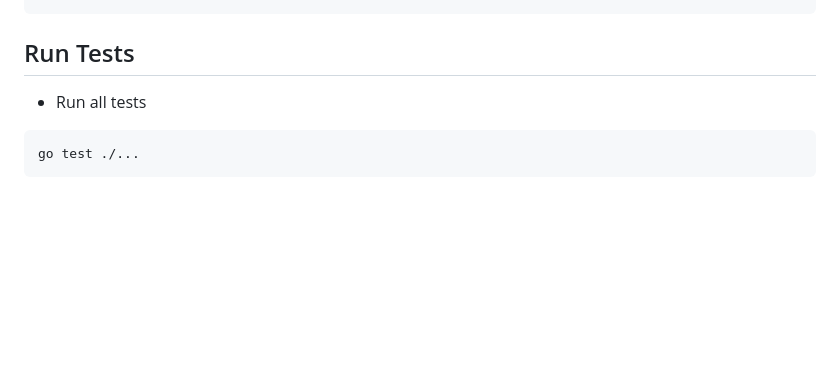
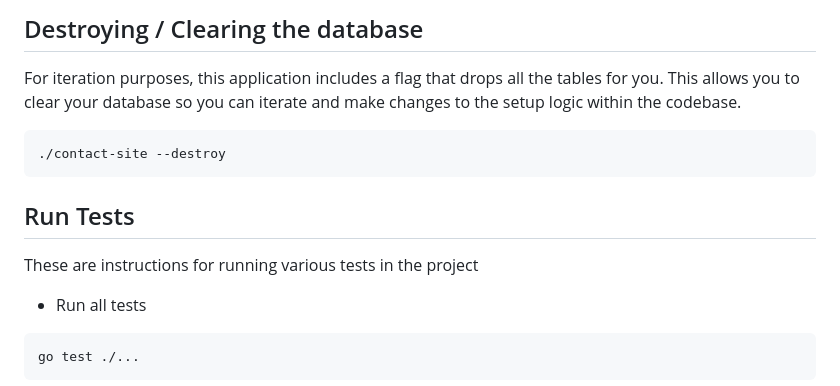
Before and after one commit to silbinarywolf/contact-site, a Markdown page: docs/en/DEVELOPING_AND_CONTRIBUTING.MD, the part around the change printed below. Rendered like a GitHub page; blank space fills up the shorter version.

````diff
--- a/docs/en/DEVELOPING_AND_CONTRIBUTING.MD
+++ b/docs/en/DEVELOPING_AND_CONTRIBUTING.MD
@@ -20,6 +72,14 @@ go build && ./contact-site
+## Destroying / Clearing the database
+
+For iteration purposes, this application includes a flag that drops all the tables for you. This allows you to clear your database so you can iterate and make changes to the setup logic within the codebase.
+
+```
+./contact-site --destroy
 ```
 
 ## Run Tests
+
+These are instructions for running various tests in the project
 
 * Run all tests
 ```
````
Also changed, not shown: other parts of docs/en/DEVELOPING_AND_CONTRIBUTING.MD (+57 -5 lines), README.md (+8 -29 lines), docs/en/SETUP_AND_INSTALLATION.md (+36 -8 lines), docs/en/images/home-page.png (renamed from docs/en/images/screen1.png), docs/en/images/vbox-start-virtual-machine.png (added), 9 other files.
